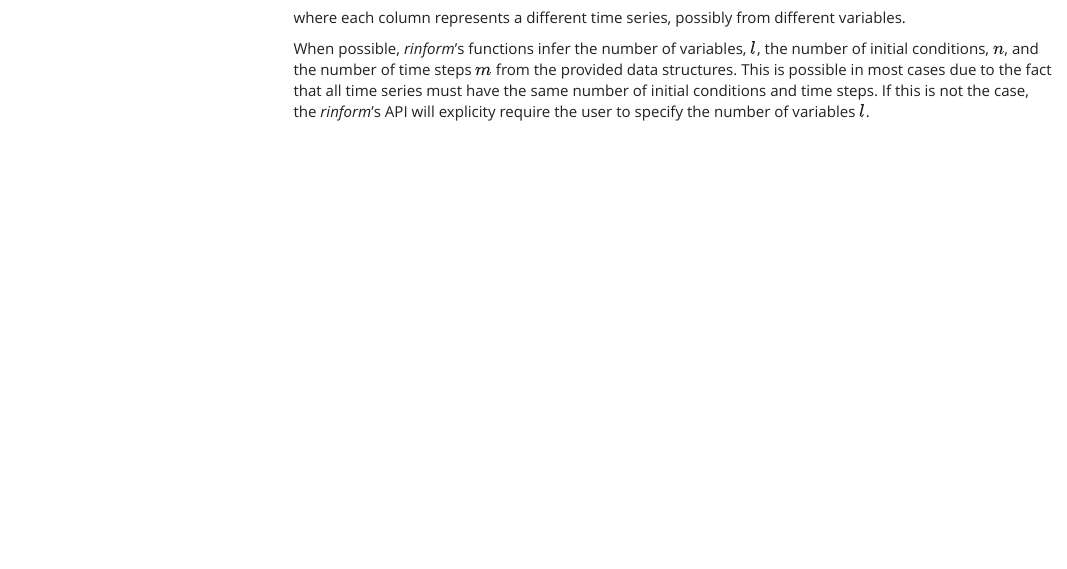
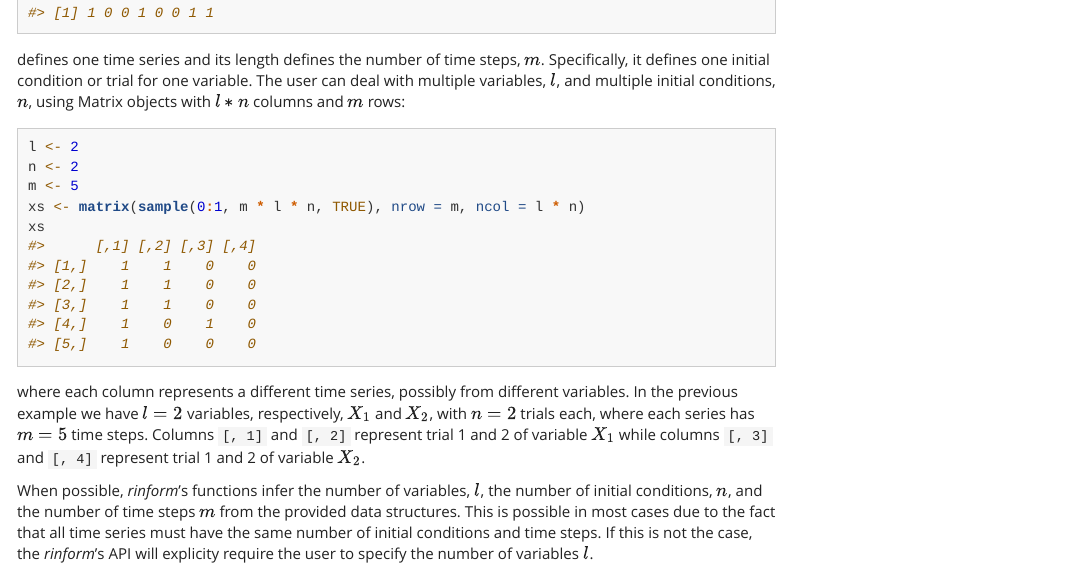
Before and after one commit to ELIFE-ASU/rinform, an R Markdown document (vignettes/rinform-vignette.Rmd): the page in a window 1100 px wide, from 16860 px down before the commit and from 3000 px down after it. Rendered offline with R 4.5, knitr and Pandoc, with nearby package versions; code that draws random numbers runs with fixed seeds of ours; some code elsewhere in the file could not run offline; a font, style sheet, LaTeX package, included part or bibliography that could not be used is replaced or left out; menus at the side of the page are left out; badge pictures from the web are left out.

Commit message:
Updated vignette

````diff
--- a/vignettes/rinform-vignette.Rmd
+++ b/vignettes/rinform-vignette.Rmd
@@ -903,6 +903,10 @@ xs <- matrix(sample(0:1, m * l * n, TRUE), nrow = m, ncol = l * n)
 xs
 ```
 where each column represents a different time series, possibly from different variables.
+In the previous example we have $l = 2$ variables, respectively, $X_1$ and $X_2$, with
+$n = 2$ trials each, where each series has $m = 5$ time steps. Columns `[, 1]` and `[, 2]`
+represent trial 1 and 2 of variable $X_1$ while columns `[, 3]` and `[, 4]` represent
+trial 1 and 2 of variable $X_2$.
 
 When possible, _rinform_'s functions infer the number of variables, $l$, the number
 of initial conditions, $n$, and the number of time steps $m$ from the provided data
````
Also changed, not shown: vignettes/rinform-vignette.Rmd (2 more changed lines).
